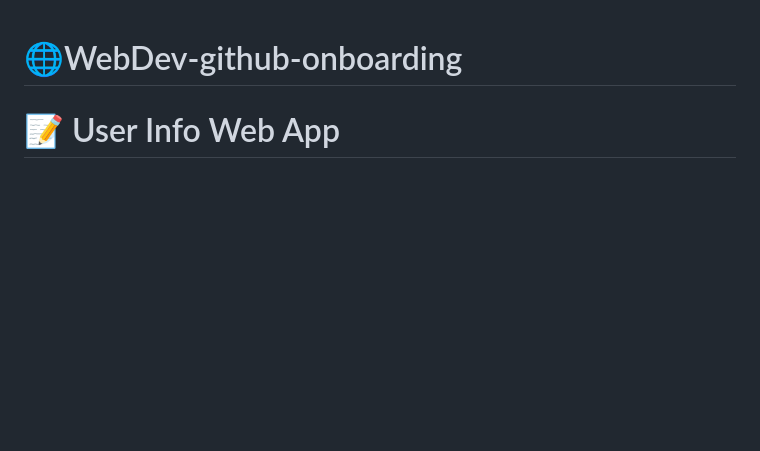
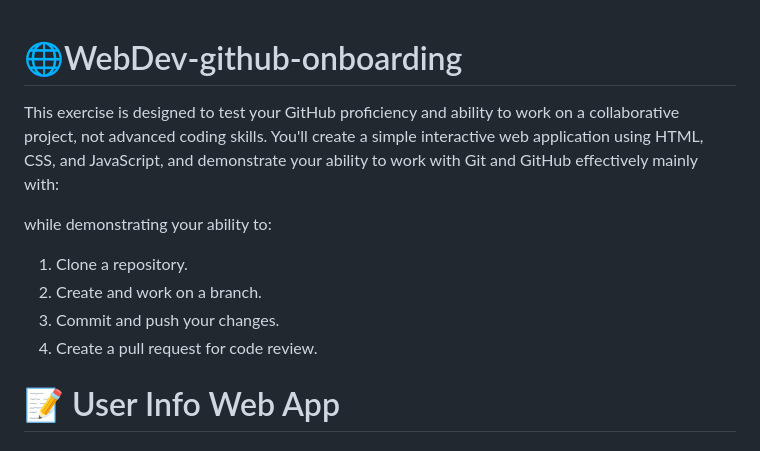
Before and after one commit to CaliVision-SA/WebDev-github-onboarding, a Markdown page: README.md, the part around the change. GitHub-like rendering; blank space fills up the shorter version.

```diff
--- a/README.md
+++ b/README.md
@@ -1,4 +1,13 @@
 # 🌐WebDev-github-onboarding
+This exercise is designed to test your GitHub proficiency and ability to work on a collaborative project, not advanced coding skills. You'll create a simple interactive web application using HTML, CSS, and JavaScript, and demonstrate your ability to work with Git and GitHub effectively mainly with:
+
+while demonstrating your ability to:
+
+1. Clone a repository.
+2. Create and work on a branch.
+3. Commit and push your changes.
+4. Create a pull request for code review.
+
 # 📝 User Info Web App
 
 ## 📖 Project Overview
```
